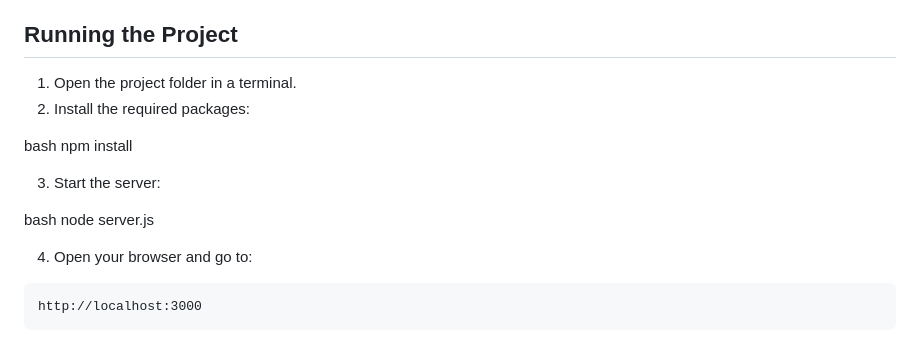
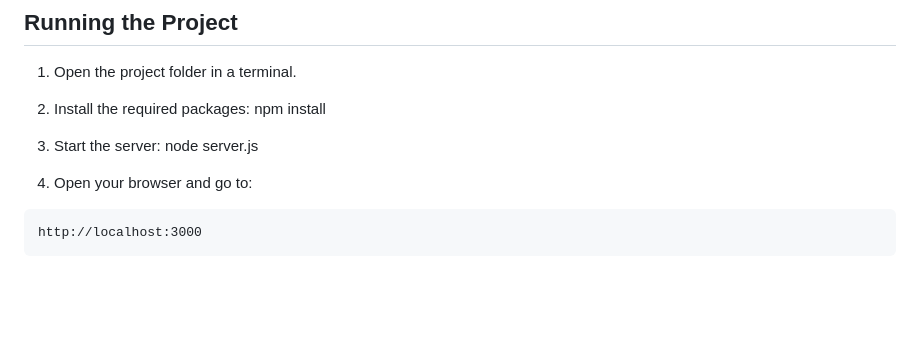
Before and after one commit to amfarook24/student-demo-registration, a Markdown page: README.md, the part around the change. GitHub-like rendering; blank space fills up the shorter version.

```diff
--- a/README.md
+++ b/README.md
@@ -83,14 +83,10 @@ const connection = mysql.createConnection({
 
 1. Open the project folder in a terminal.
 2. Install the required packages:
-
-bash
 npm install
 
 
 3. Start the server:
-
-bash
 node server.js
 
 
```
